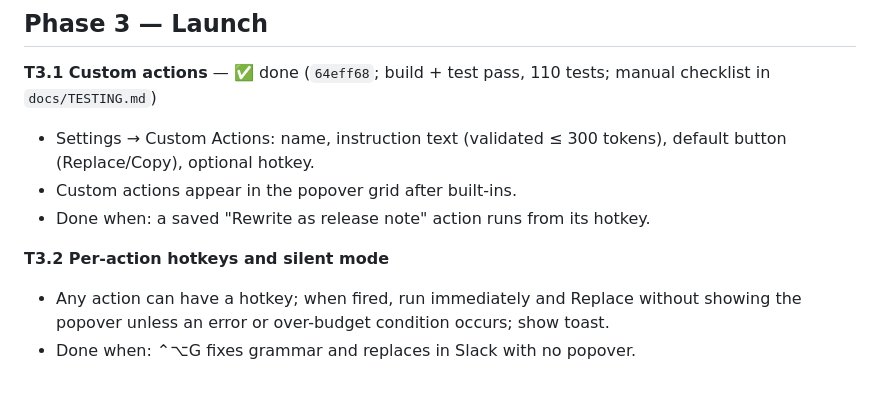
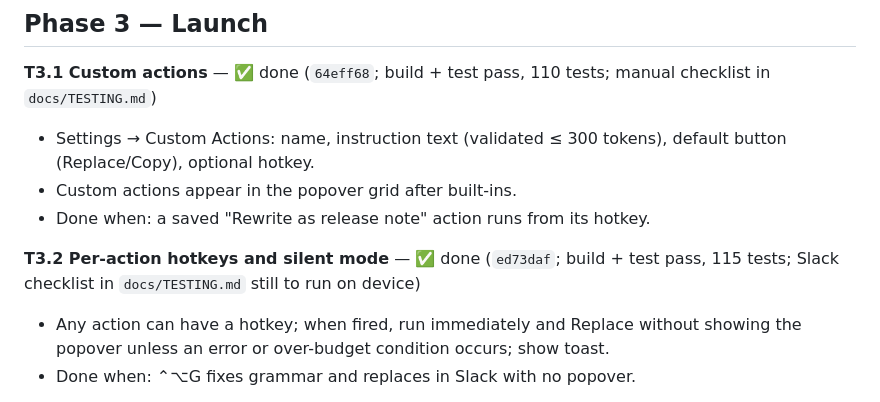
Before and after one commit to saswatsaubhagya/Verbaine, a Markdown page: docs/TASKS.md, the part around the change. Drawn GitHub-style.

Commit message:
docs: record the T3.2 commit hash in the task list

```diff
--- a/docs/TASKS.md
+++ b/docs/TASKS.md
@@ -150,7 +150,7 @@ Execute in order. Each task is one Claude Code session or prompt; commit at the
 - Custom actions appear in the popover grid after built-ins.
 - Done when: a saved "Rewrite as release note" action runs from its hotkey.
 
-**T3.2 Per-action hotkeys and silent mode**
+**T3.2 Per-action hotkeys and silent mode** — ✅ done (`ed73daf`; build + test pass, 115 tests; Slack checklist in `docs/TESTING.md` still to run on device)
 
 - Any action can have a hotkey; when fired, run immediately and Replace without showing the popover unless an error or over-budget condition occurs; show toast.
 - Done when: ⌃⌥G fixes grammar and replaces in Slack with no popover.
```
